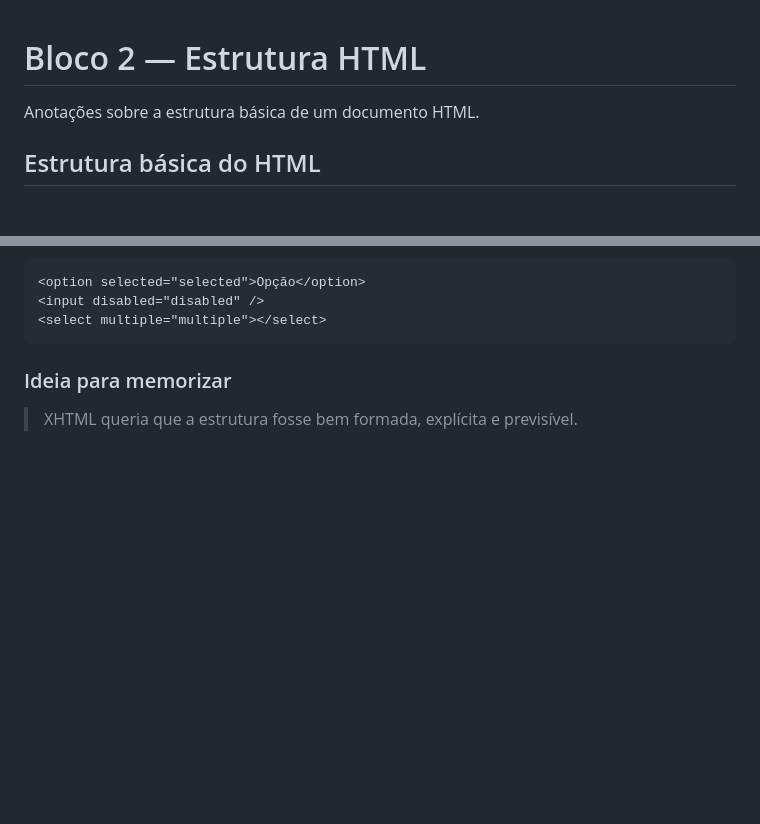
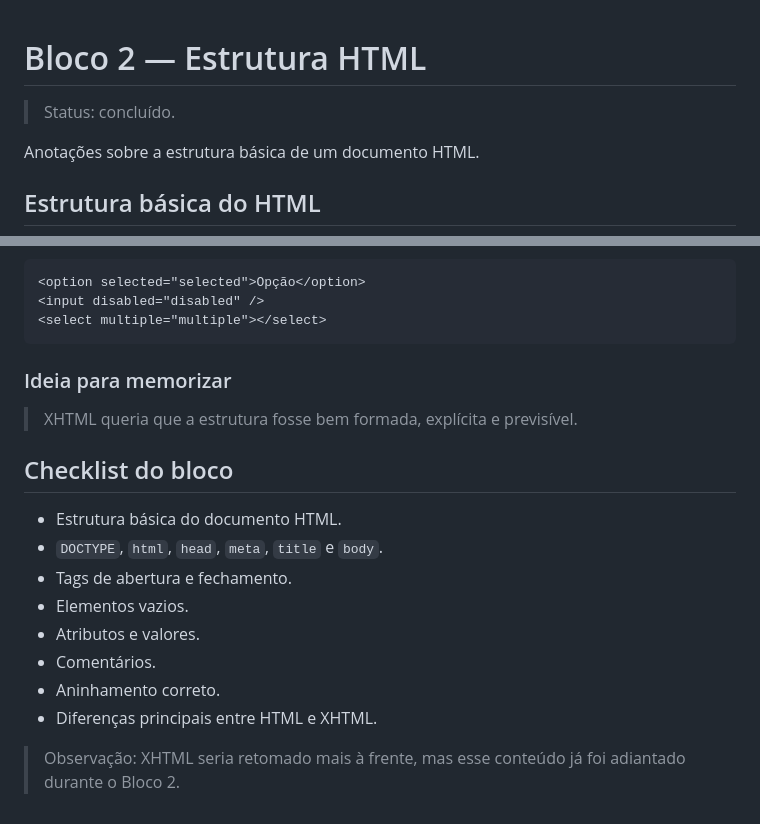
Before and after one commit to NicolasGoulart18/webdev-front-end-facul, a Markdown page: 02-estrutura-html/anotacoes.md, 2 parts joined by grey strips. Drawn GitHub-style; blank space fills up the shorter version.

Commit message:
finish html structure study block

```diff
--- a/02-estrutura-html/anotacoes.md
+++ b/02-estrutura-html/anotacoes.md
@@ -1,4 +1,6 @@
 # Bloco 2 — Estrutura HTML
+
+> Status: concluído.
 
 Anotações sobre a estrutura básica de um documento HTML.
 
@@ -188,3 +190,16 @@ Outros exemplos do mesmo padrão:
 ### Ideia para memorizar
 
 > XHTML queria que a estrutura fosse bem formada, explícita e previsível.
+
+## Checklist do bloco
+
+- Estrutura básica do documento HTML.
+- `DOCTYPE`, `html`, `head`, `meta`, `title` e `body`.
+- Tags de abertura e fechamento.
+- Elementos vazios.
+- Atributos e valores.
+- Comentários.
+- Aninhamento correto.
+- Diferenças principais entre HTML e XHTML.
+
+> Observação: XHTML seria retomado mais à frente, mas esse conteúdo já foi adiantado durante o Bloco 2.
```
